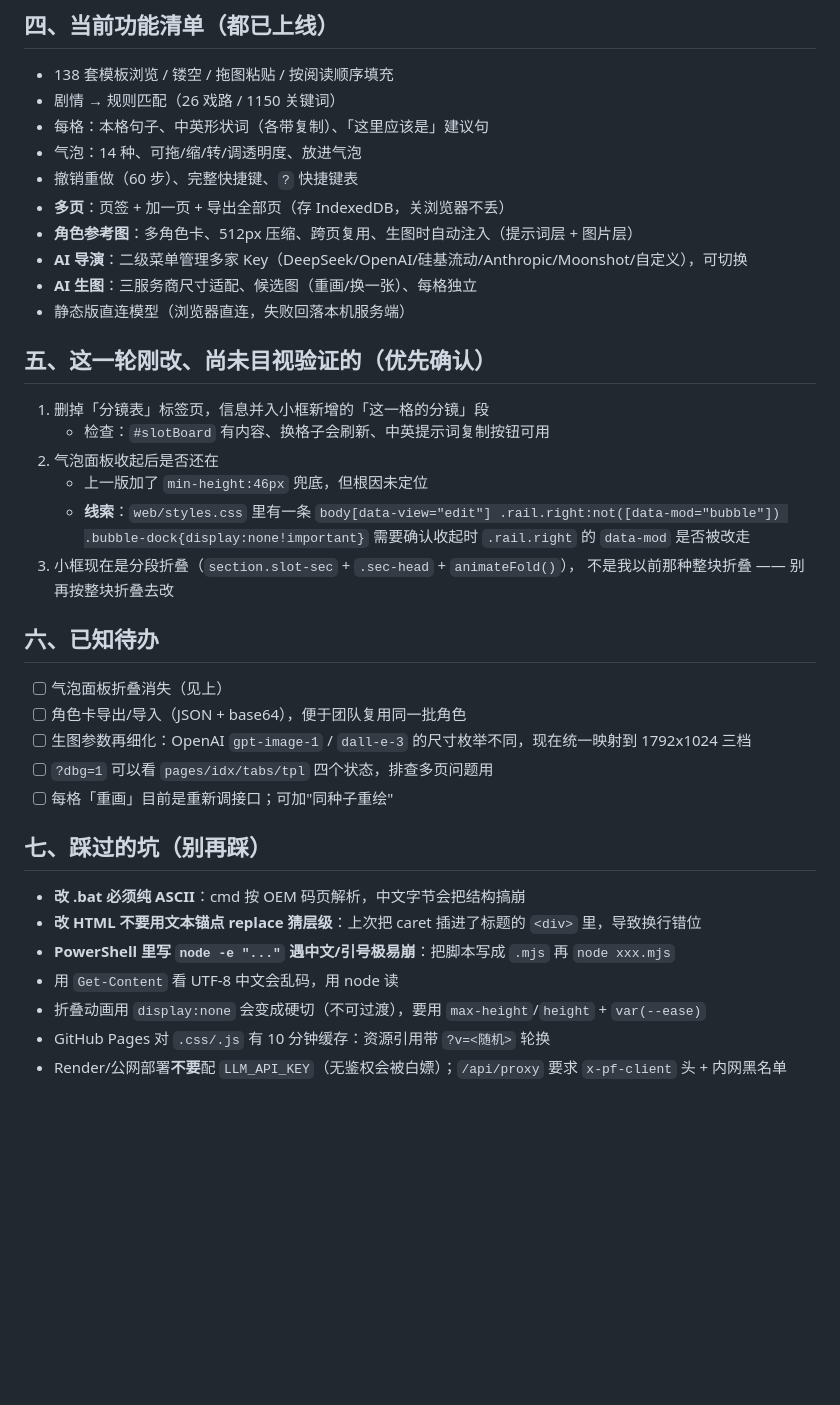
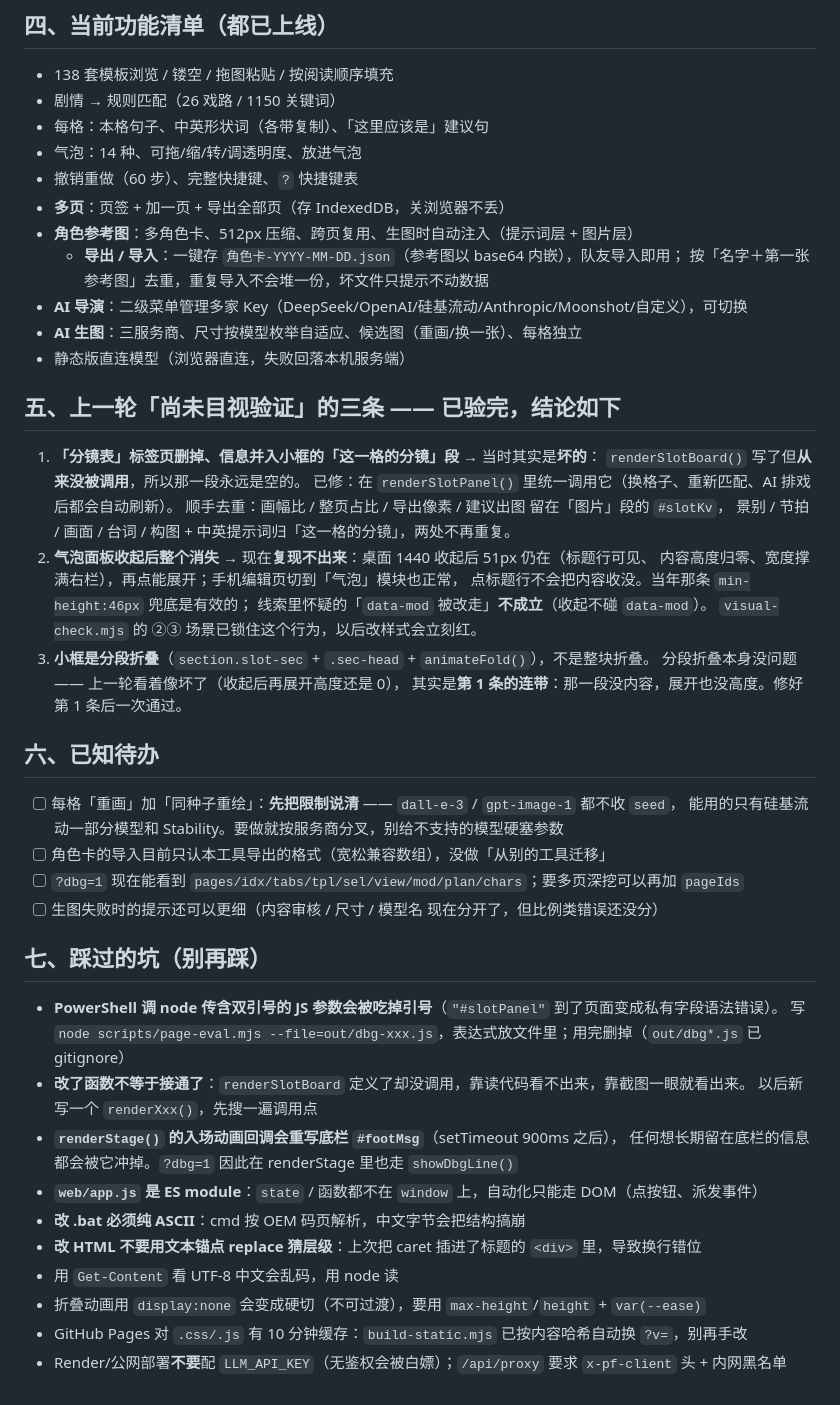
Before and after one commit to wingwu0605-art/panel-forge, a Markdown page: NEXT.md, the part around one of its changes. Drawn GitHub-style; blank space fills up the shorter version.

Commit message:
docs: 交接单更新（三条待验证的结论 + 新工具 + 这轮的坑）

```diff
--- a/NEXT.md
+++ b/NEXT.md
@@ -60,36 +66,48 @@ node scripts/test-llm-mock.mjs  # 22 项（会自己起 mock 在 7399，先确
 - 撤销重做（60 步）、完整快捷键、`?` 快捷键表
 - **多页**：页签 + 加一页 + 导出全部页（存 IndexedDB，关浏览器不丢）
 - **角色参考图**：多角色卡、512px 压缩、跨页复用、生图时自动注入（提示词层 + 图片层）
+  - **导出 / 导入**：一键存 `角色卡-YYYY-MM-DD.json`（参考图以 base64 内嵌），队友导入即用；
+    按「名字＋第一张参考图」去重，重复导入不会堆一份，坏文件只提示不动数据
 - **AI 导演**：二级菜单管理多家 Key（DeepSeek/OpenAI/硅基流动/Anthropic/Moonshot/自定义），可切换
-- **AI 生图**：三服务商尺寸适配、候选图（重画/换一张）、每格独立
+- **AI 生图**：三服务商、尺寸按模型枚举自适应、候选图（重画/换一张）、每格独立
 - 静态版直连模型（浏览器直连，失败回落本机服务端）
 
-## 五、这一轮刚改、**尚未目视验证**的（优先确认）
+## 五、上一轮「尚未目视验证」的三条 —— 已验完，结论如下
 
-1. 删掉「分镜表」标签页，信息并入小框新增的「这一格的分镜」段
-   - 检查：`#slotBoard` 有内容、换格子会刷新、中英提示词复制按钮可用
-2. 气泡面板收起后是否还在
-   - 上一版加了 `min-height:46px` 兜底，但根因未定位
-   - **线索**：`web/styles.css` 里有一条
-     `body[data-view="edit"] .rail.right:not([data-mod="bubble"]) .bubble-dock{display:none!important}`
-     需要确认收起时 `.rail.right` 的 `data-mod` 是否被改走
-3. 小框现在是分段折叠（`section.slot-sec` + `.sec-head` + `animateFold()`），
-   不是我以前那种整块折叠 —— 别再按整块折叠去改
+1. **「分镜表」标签页删掉、信息并入小框的「这一格的分镜」段** → 当时其实是**坏的**：
+   `renderSlotBoard()` 写了但**从来没被调用**，所以那一段永远是空的。
+   已修：在 `renderSlotPanel()` 里统一调用它（换格子、重新匹配、AI 排戏后都会自动刷新）。
+   顺手去重：画幅比 / 整页占比 / 导出像素 / 建议出图 留在「图片」段的 `#slotKv`，
+   景别 / 节拍 / 画面 / 台词 / 构图 + 中英提示词归「这一格的分镜」，两处不再重复。
+2. **气泡面板收起后整个消失** → 现在**复现不出来**：桌面 1440 收起后 51px 仍在（标题行可见、
+   内容高度归零、宽度撑满右栏），再点能展开；手机编辑页切到「气泡」模块也正常，
+   点标题行不会把内容收没。当年那条 `min-height:46px` 兜底是有效的；
+   线索里怀疑的「`data-mod` 被改走」**不成立**（收起不碰 `data-mod`）。
+   `visual-check.mjs` 的 ②③ 场景已锁住这个行为，以后改样式会立刻红。
+3. **小框是分段折叠**（`section.slot-sec` + `.sec-head` + `animateFold()`），不是整块折叠。
+   分段折叠本身没问题 —— 上一轮看着像坏了（收起后再展开高度还是 0），
+   其实是**第 1 条的连带**：那一段没内容，展开也没高度。修好第 1 条后一次通过。
 
 ## 六、已知待办
 
-- [ ] 气泡面板折叠消失（见上）
-- [ ] 角色卡导出/导入（JSON + base64），便于团队复用同一批角色
-- [ ] 生图参数再细化：OpenAI `gpt-image-1` / `dall-e-3` 的尺寸枚举不同，现在统一映射到 1792x1024 三档
-- [ ] `?dbg=1` 可以看 `pages/idx/tabs/tpl` 四个状态，排查多页问题用
-- [ ] 每格「重画」目前是重新调接口；可加"同种子重绘"
+- [ ] 每格「重画」加「同种子重绘」：**先把限制说清** —— `dall-e-3` / `gpt-image-1` 都不收 `seed`，
+      能用的只有硅基流动一部分模型和 Stability。要做就按服务商分叉，别给不支持的模型硬塞参数
+- [ ] 角色卡的导入目前只认本工具导出的格式（宽松兼容数组），没做「从别的工具迁移」
+- [ ] `?dbg=1` 现在能看到 `pages/idx/tabs/tpl/sel/view/mod/plan/chars`；要多页深挖可以再加 `pageIds`
+- [ ] 生图失败时的提示还可以更细（内容审核 / 尺寸 / 模型名 现在分开了，但比例类错误还没分）
 
 ## 七、踩过的坑（别再踩）
 
+- **PowerShell 调 node 传含双引号的 JS 参数会被吃掉引号**（`"#slotPanel"` 到了页面变成私有字段语法错误）。
+  写 `node scripts/page-eval.mjs --file=out/dbg-xxx.js`，表达式放文件里；用完删掉（`out/dbg*.js` 已 gitignore）
+- **改了函数不等于接通了**：`renderSlotBoard` 定义了却没调用，靠读代码看不出来，靠截图一眼就看出来。
+  以后新写一个 `renderXxx()`，先搜一遍调用点
+- **`renderStage()` 的入场动画回调会重写底栏 `#footMsg`**（setTimeout 900ms 之后），
+  任何想长期留在底栏的信息都会被它冲掉。`?dbg=1` 因此在 renderStage 里也走 `showDbgLine()`
+- **`web/app.js` 是 ES module**：`state` / 函数都不在 `window` 上，自动化只能走 DOM（点按钮、派发事件）
 - **改 .bat 必须纯 ASCII**：cmd 按 OEM 码页解析，中文字节会把结构搞崩
 - **改 HTML 不要用文本锚点 replace 猜层级**：上次把 caret 插进了标题的 `<div>` 里，导致换行错位
-- **PowerShell 里写 `node -e "..."` 遇中文/引号极易崩**：把脚本写成 `.mjs` 再 `node xxx.mjs`
 - 用 `Get-Content` 看 UTF-8 中文会乱码，用 node 读
 - 折叠动画用 `display:none` 会变成硬切（不可过渡），要用 `max-height`/`height` + `var(--ease)`
-- GitHub Pages 对 `.css/.js` 有 10 分钟缓存：资源引用带 `?v=<随机>` 轮换
+- GitHub Pages 对 `.css/.js` 有 10 分钟缓存：`build-static.mjs` 已按内容哈希自动换 `?v=`，别再手改
 - Render/公网部署**不要**配 `LLM_API_KEY`（无鉴权会被白嫖）；`/api/proxy` 要求 `x-pf-client` 头 + 内网黑名单
```
Also changed, not shown: other parts of NEXT.md (+12 -6 lines).
